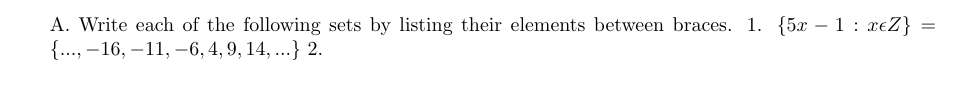
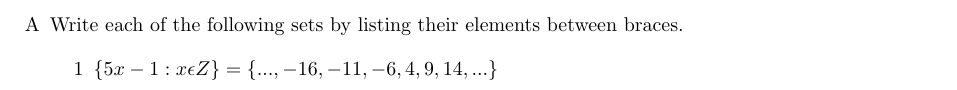
Before and after one commit to cksisu/bop, a LaTeX document (chapters/ex1_1.tex): part of the page, cut so that both start at the same text. Compiled offline with pdfLaTeX.

Commit message:
List enumeration setup correctly

```diff
--- a/chapters/ex1_1.tex
+++ b/chapters/ex1_1.tex
@@ -4,12 +4,16 @@
 
 \begin{document}
 
+\renewcommand{\labelenumi}{\Alph{enumi}}
+\begin{enumerate}
+  \item Write each of the following sets by listing their elements between braces.
 
-\begin{enumerate}
-A. Write each of the following sets by listing their elements between braces.
+    \renewcommand{\labelenumii}{\arabic{enumii}}
+    \begin{enumerate}
+      \item $\{5x-1: x \epsilon Z\} = \{..., -16, -11, -6, 4, 9, 14,...\}$
+      \item
+    \end{enumerate}
 
-1. $\{5x-1: x \epsilon Z\} = \{..., -16, -11, -6, 4, 9, 14,...\}$
-2.
 \end{enumerate}
 
 
```
Also changed, not shown: main.tex (+10 -8 lines), main.pdf, 5 other files.
